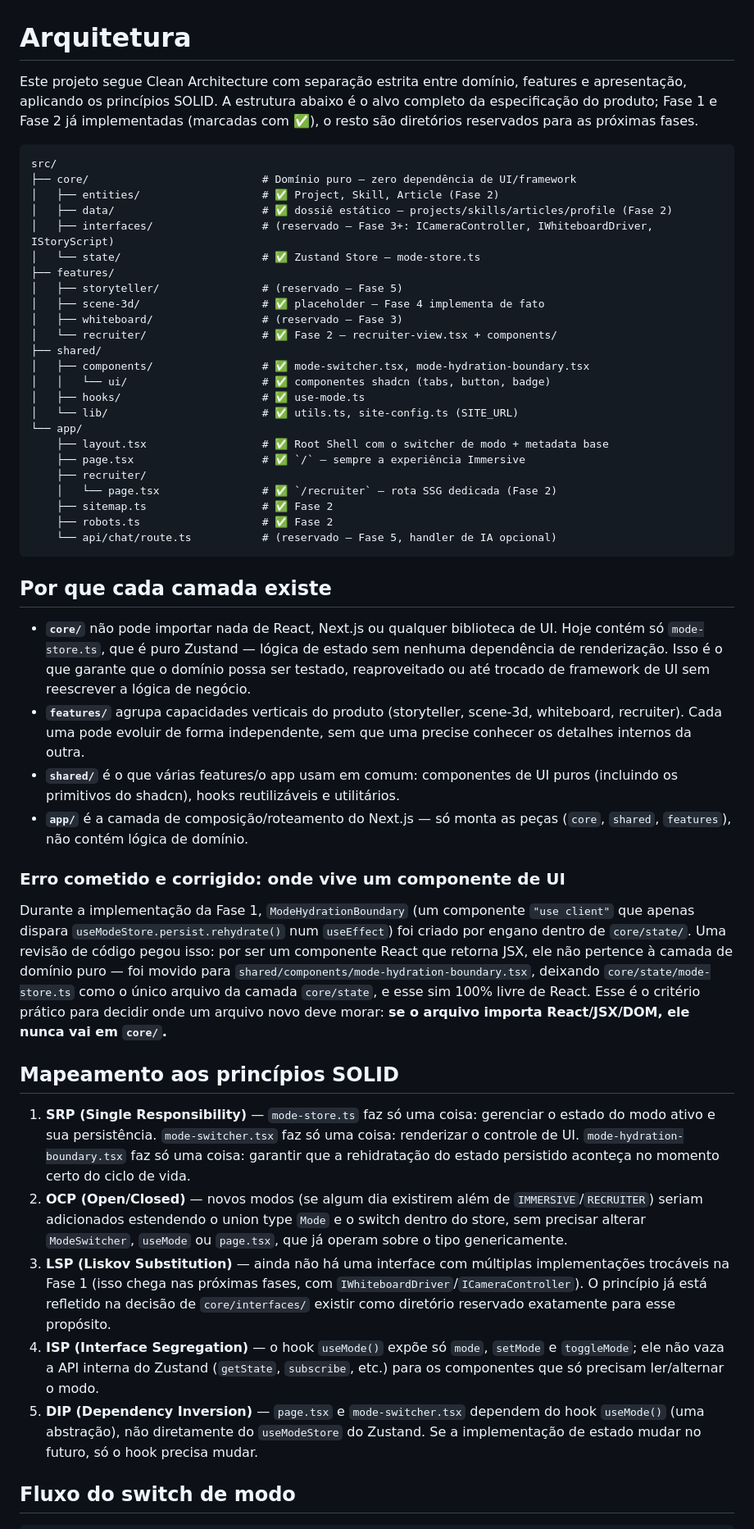
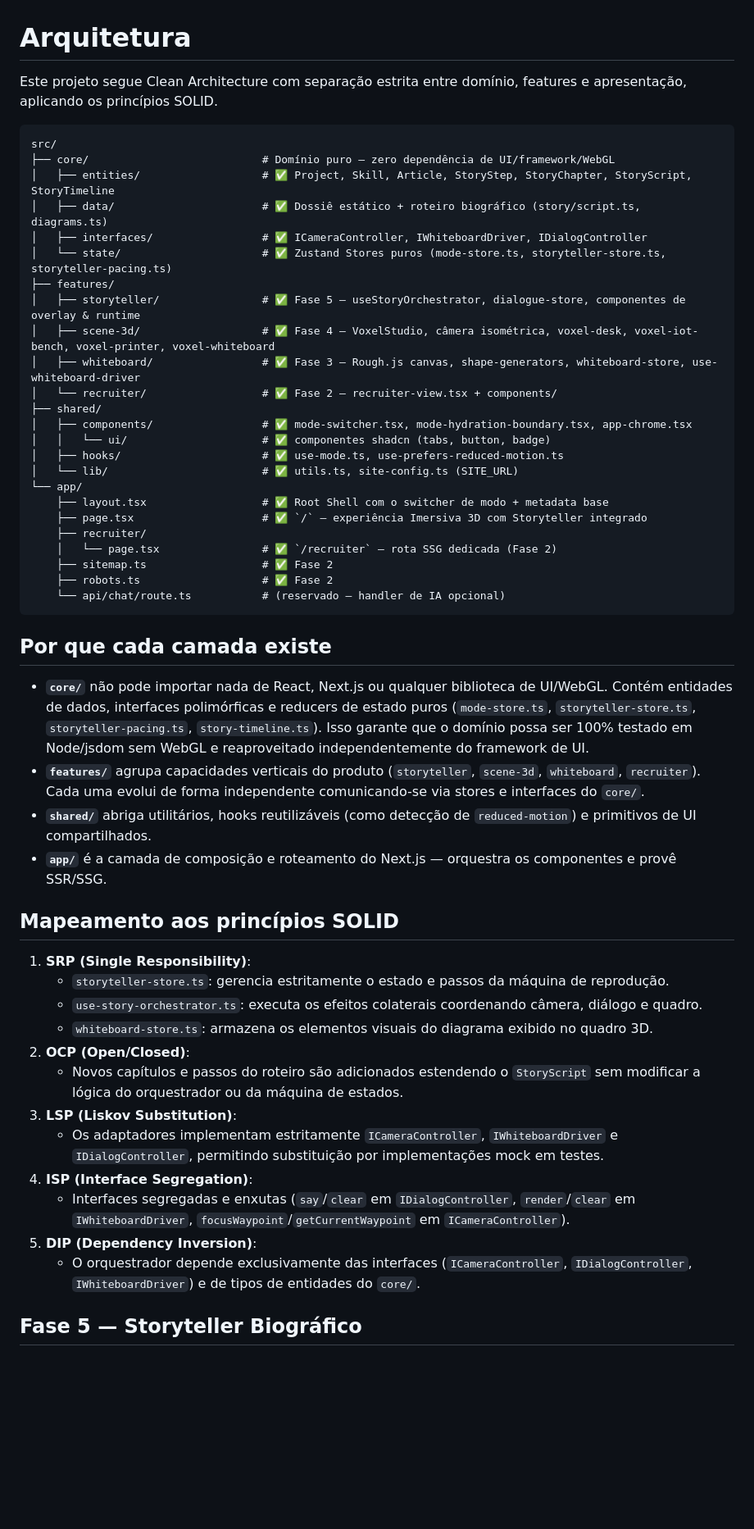
Before and after one commit to victor-lis-bronzo/portfolio, a Markdown page: docs/architecture.md, the part around one of its changes. Shown at 82% size. Drawn GitHub-style; blank space fills up the shorter version.

Commit message:
docs(storyteller): update architecture and decisions for phase 5

````diff
--- a/docs/architecture.md
+++ b/docs/architecture.md
@@ -1,82 +1,56 @@
 # Arquitetura
 
 Este projeto segue Clean Architecture com separação estrita entre domínio, features e
-apresentação, aplicando os princípios SOLID. A estrutura abaixo é o alvo completo da
-especificação do produto; Fase 1 e Fase 2 já implementadas (marcadas com ✅), o resto são
-diretórios reservados para as próximas fases.
+apresentação, aplicando os princípios SOLID.
 
 ```
 src/
-├── core/                           # Domínio puro — zero dependência de UI/framework
-│   ├── entities/                   # ✅ Project, Skill, Article (Fase 2)
-│   ├── data/                       # ✅ dossiê estático — projects/skills/articles/profile (Fase 2)
-│   ├── interfaces/                 # (reservado — Fase 3+: ICameraController, IWhiteboardDriver, IStoryScript)
-│   └── state/                      # ✅ Zustand Store — mode-store.ts
+├── core/                           # Domínio puro — zero dependência de UI/framework/WebGL
+│   ├── entities/                   # ✅ Project, Skill, Article, StoryStep, StoryChapter, StoryScript, StoryTimeline
+│   ├── data/                       # ✅ Dossiê estático + roteiro biográfico (story/script.ts, diagrams.ts)
+│   ├── interfaces/                 # ✅ ICameraController, IWhiteboardDriver, IDialogController
+│   └── state/                      # ✅ Zustand Stores puros (mode-store.ts, storyteller-store.ts, storyteller-pacing.ts)
 ├── features/
-│   ├── storyteller/                # (reservado — Fase 5)
-│   ├── scene-3d/                   # ✅ placeholder — Fase 4 implementa de fato
-│   ├── whiteboard/                 # (reservado — Fase 3)
+│   ├── storyteller/                # ✅ Fase 5 — useStoryOrchestrator, dialogue-store, componentes de overlay & runtime
+│   ├── scene-3d/                   # ✅ Fase 4 — VoxelStudio, câmera isométrica, voxel-desk, voxel-iot-bench, voxel-printer, voxel-whiteboard
+│   ├── whiteboard/                 # ✅ Fase 3 — Rough.js canvas, shape-generators, whiteboard-store, use-whiteboard-driver
 │   └── recruiter/                  # ✅ Fase 2 — recruiter-view.tsx + components/
 ├── shared/
-│   ├── components/                 # ✅ mode-switcher.tsx, mode-hydration-boundary.tsx
+│   ├── components/                 # ✅ mode-switcher.tsx, mode-hydration-boundary.tsx, app-chrome.tsx
 │   │   └── ui/                     # ✅ componentes shadcn (tabs, button, badge)
-│   ├── hooks/                      # ✅ use-mode.ts
+│   ├── hooks/                      # ✅ use-mode.ts, use-prefers-reduced-motion.ts
 │   └── lib/                        # ✅ utils.ts, site-config.ts (SITE_URL)
 └── app/
     ├── layout.tsx                  # ✅ Root Shell com o switcher de modo + metadata base
-    ├── page.tsx                    # ✅ `/` — sempre a experiência Immersive
+    ├── page.tsx                    # ✅ `/` — experiência Imersiva 3D com Storyteller integrado
     ├── recruiter/
     │   └── page.tsx                # ✅ `/recruiter` — rota SSG dedicada (Fase 2)
     ├── sitemap.ts                  # ✅ Fase 2
     ├── robots.ts                   # ✅ Fase 2
-    └── api/chat/route.ts           # (reservado — Fase 5, handler de IA opcional)
+    └── api/chat/route.ts           # (reservado — handler de IA opcional)
 ```
 
 ## Por que cada camada existe
 
-- **`core/`** não pode importar nada de React, Next.js ou qualquer biblioteca de UI. Hoje
-  contém só `mode-store.ts`, que é puro Zustand — lógica de estado sem nenhuma dependência
-  de renderização. Isso é o que garante que o domínio possa ser testado, reaproveitado ou
-  até trocado de framework de UI sem reescrever a lógica de negócio.
-- **`features/`** agrupa capacidades verticais do produto (storyteller, scene-3d,
-  whiteboard, recruiter). Cada uma pode evoluir de forma independente, sem que uma
-  precise conhecer os detalhes internos da outra.
-- **`shared/`** é o que várias features/o app usam em comum: componentes de UI puros
-  (incluindo os primitivos do shadcn), hooks reutilizáveis e utilitários.
-- **`app/`** é a camada de composição/roteamento do Next.js — só monta as peças
-  (`core`, `shared`, `features`), não contém lógica de domínio.
-
-### Erro cometido e corrigido: onde vive um componente de UI
-
-Durante a implementação da Fase 1, `ModeHydrationBoundary` (um componente `"use client"`
-que apenas dispara `useModeStore.persist.rehydrate()` num `useEffect`) foi criado por
-engano dentro de `core/state/`. Uma revisão de código pegou isso: por ser um componente
-React que retorna JSX, ele não pertence à camada de domínio puro — foi movido para
-`shared/components/mode-hydration-boundary.tsx`, deixando `core/state/mode-store.ts`
-como o único arquivo da camada `core/state`, e esse sim 100% livre de React. Esse é o
-critério prático para decidir onde um arquivo novo deve morar: **se o arquivo importa
-React/JSX/DOM, ele nunca vai em `core/`.**
+- **`core/`** não pode importar nada de React, Next.js ou qualquer biblioteca de UI/WebGL. Contém entidades de dados, interfaces polimórficas e reducers de estado puros (`mode-store.ts`, `storyteller-store.ts`, `storyteller-pacing.ts`, `story-timeline.ts`). Isso garante que o domínio possa ser 100% testado em Node/jsdom sem WebGL e reaproveitado independentemente do framework de UI.
+- **`features/`** agrupa capacidades verticais do produto (`storyteller`, `scene-3d`, `whiteboard`, `recruiter`). Cada uma evolui de forma independente comunicando-se via stores e interfaces do `core/`.
+- **`shared/`** abriga utilitários, hooks reutilizáveis (como detecção de `reduced-motion`) e primitivos de UI compartilhados.
+- **`app/`** é a camada de composição e roteamento do Next.js — orquestra os componentes e provê SSR/SSG.
 
 ## Mapeamento aos princípios SOLID
 
-1. **SRP (Single Responsibility)** — `mode-store.ts` faz só uma coisa: gerenciar o
-   estado do modo ativo e sua persistência. `mode-switcher.tsx` faz só uma coisa:
-   renderizar o controle de UI. `mode-hydration-boundary.tsx` faz só uma coisa: garantir
-   que a rehidratação do estado persistido aconteça no momento certo do ciclo de vida.
-2. **OCP (Open/Closed)** — novos modos (se algum dia existirem além de
-   `IMMERSIVE`/`RECRUITER`) seriam adicionados estendendo o union type `Mode` e o switch
-   dentro do store, sem precisar alterar `ModeSwitcher`, `useMode` ou `page.tsx`, que já
-   operam sobre o tipo genericamente.
-3. **LSP (Liskov Substitution)** — ainda não há uma interface com múltiplas
-   implementações trocáveis na Fase 1 (isso chega nas próximas fases, com
-   `IWhiteboardDriver`/`ICameraController`). O princípio já está refletido na decisão de
-   `core/interfaces/` existir como diretório reservado exatamente para esse propósito.
-4. **ISP (Interface Segregation)** — o hook `useMode()` expõe só `mode`, `setMode` e
-   `toggleMode`; ele não vaza a API interna do Zustand (`getState`, `subscribe`, etc.)
-   para os componentes que só precisam ler/alternar o modo.
-5. **DIP (Dependency Inversion)** — `page.tsx` e `mode-switcher.tsx` dependem do hook
-   `useMode()` (uma abstração), não diretamente do `useModeStore` do Zustand. Se a
-   implementação de estado mudar no futuro, só o hook precisa mudar.
+1. **SRP (Single Responsibility)**:
+   - `storyteller-store.ts`: gerencia estritamente o estado e passos da máquina de reprodução.
+   - `use-story-orchestrator.ts`: executa os efeitos colaterais coordenando câmera, diálogo e quadro.
+   - `whiteboard-store.ts`: armazena os elementos visuais do diagrama exibido no quadro 3D.
+2. **OCP (Open/Closed)**:
+   - Novos capítulos e passos do roteiro são adicionados estendendo o `StoryScript` sem modificar a lógica do orquestrador ou da máquina de estados.
+3. **LSP (Liskov Substitution)**:
+   - Os adaptadores implementam estritamente `ICameraController`, `IWhiteboardDriver` e `IDialogController`, permitindo substituição por implementações mock em testes.
+4. **ISP (Interface Segregation)**:
+   - Interfaces segregadas e enxutas (`say`/`clear` em `IDialogController`, `render`/`clear` em `IWhiteboardDriver`, `focusWaypoint`/`getCurrentWaypoint` em `ICameraController`).
+5. **DIP (Dependency Inversion)**:
+   - O orquestrador depende exclusivamente das interfaces (`ICameraController`, `IDialogController`, `IWhiteboardDriver`) e de tipos de entidades do `core/`.
 
-## Fluxo do switch de modo
+## Fase 5 — Storyteller Biográfico
 
````
Also changed, not shown: other parts of docs/architecture.md (+16 -74 lines), docs/decisions.md (+26 -0 lines).
